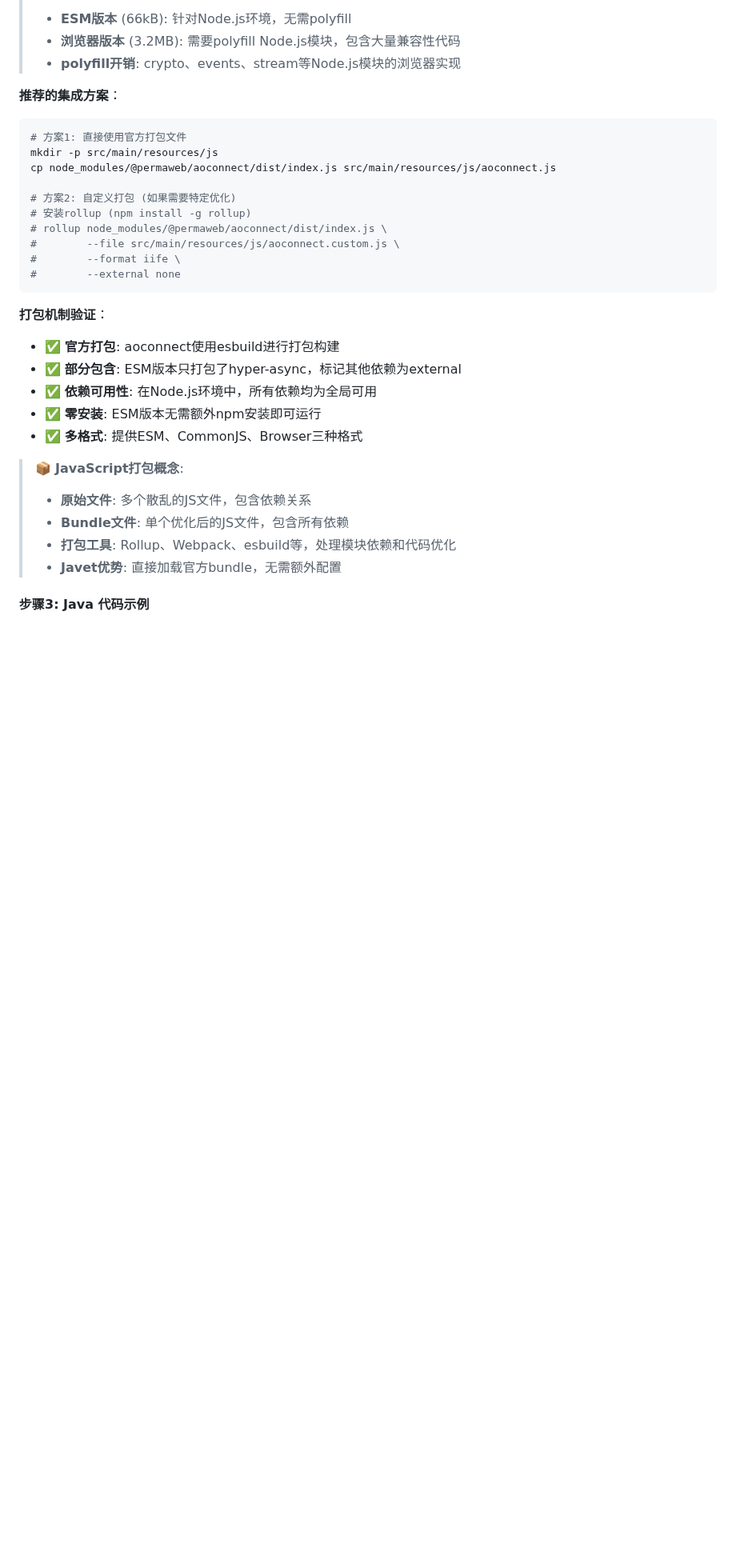
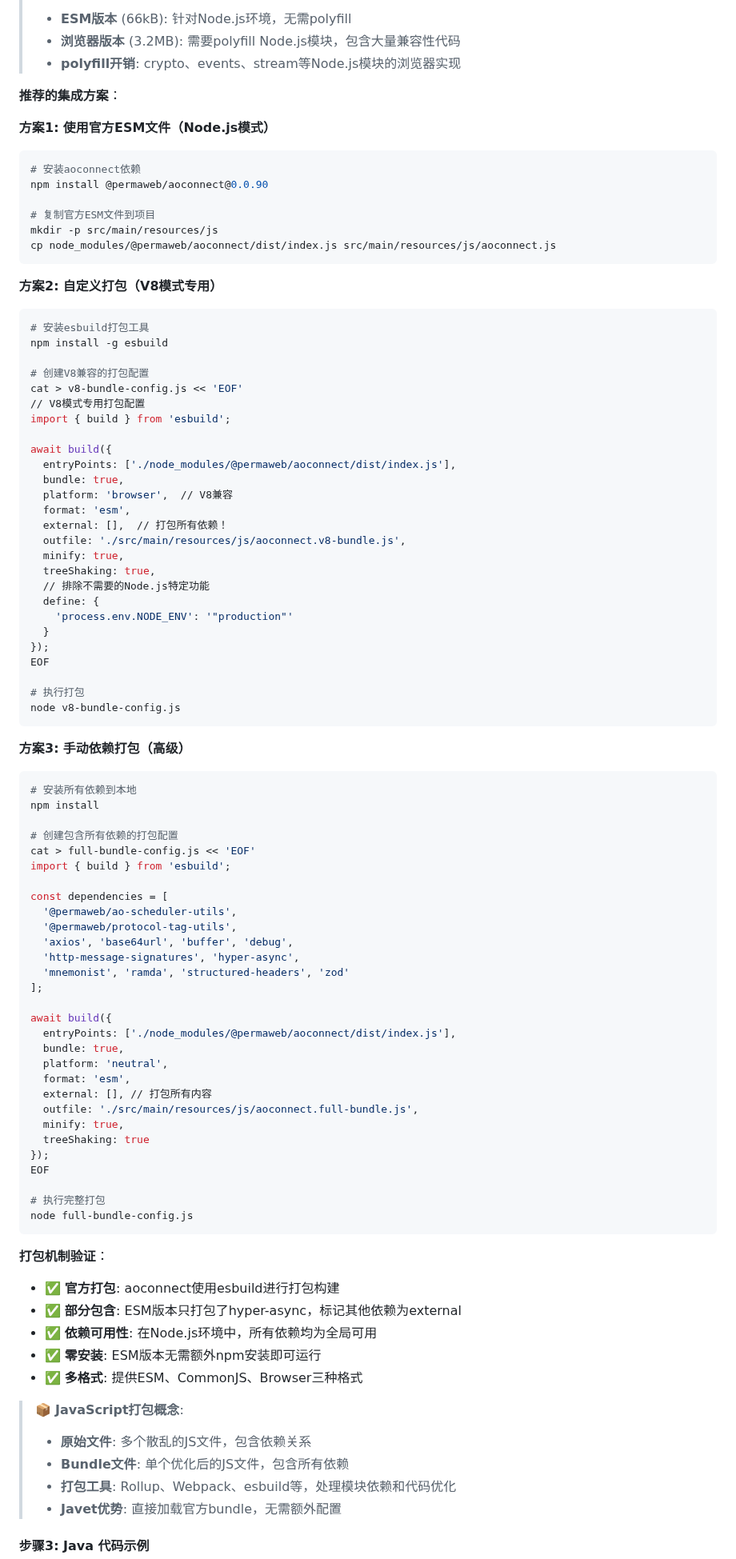
Before and after one commit to dddappp/A-AO-Demo, a Markdown page: docs/javet-aoconnect-integration/javet_aoconnect_integration_research_report.md, the part around one of its changes. Shown at 80% size. Rendered like a GitHub page; blank space fills up the shorter version.

````diff
--- a/docs/javet-aoconnect-integration/javet_aoconnect_integration_research_report.md
+++ b/docs/javet-aoconnect-integration/javet_aoconnect_integration_research_report.md
@@ -458,17 +458,78 @@ dist/
 > - **polyfill开销**: crypto、events、stream等Node.js模块的浏览器实现
 
 **推荐的集成方案**：
+
+**方案1: 使用官方ESM文件（Node.js模式）**
 ```bash
-# 方案1: 直接使用官方打包文件
+# 安装aoconnect依赖
+npm install @permaweb/aoconnect@0.0.90
+
+# 复制官方ESM文件到项目
 mkdir -p src/main/resources/js
 cp node_modules/@permaweb/aoconnect/dist/index.js src/main/resources/js/aoconnect.js
+```
 
-# 方案2: 自定义打包 (如果需要特定优化)
-# 安装rollup (npm install -g rollup)
-# rollup node_modules/@permaweb/aoconnect/dist/index.js \
-#        --file src/main/resources/js/aoconnect.custom.js \
-#        --format iife \
-#        --external none
+**方案2: 自定义打包（V8模式专用）**
+```bash
+# 安装esbuild打包工具
+npm install -g esbuild
+
+# 创建V8兼容的打包配置
+cat > v8-bundle-config.js << 'EOF'
+// V8模式专用打包配置
+import { build } from 'esbuild';
+
+await build({
+  entryPoints: ['./node_modules/@permaweb/aoconnect/dist/index.js'],
+  bundle: true,
+  platform: 'browser',  // V8兼容
+  format: 'esm',
+  external: [],  // 打包所有依赖！
+  outfile: './src/main/resources/js/aoconnect.v8-bundle.js',
+  minify: true,
+  treeShaking: true,
+  // 排除不需要的Node.js特定功能
+  define: {
+    'process.env.NODE_ENV': '"production"'
+  }
+});
+EOF
+
+# 执行打包
+node v8-bundle-config.js
+```
+
+**方案3: 手动依赖打包（高级）**
+```bash
+# 安装所有依赖到本地
+npm install
+
+# 创建包含所有依赖的打包配置
+cat > full-bundle-config.js << 'EOF'
+import { build } from 'esbuild';
+
+const dependencies = [
+  '@permaweb/ao-scheduler-utils',
+  '@permaweb/protocol-tag-utils',
+  'axios', 'base64url', 'buffer', 'debug',
+  'http-message-signatures', 'hyper-async',
+  'mnemonist', 'ramda', 'structured-headers', 'zod'
+];
+
+await build({
+  entryPoints: ['./node_modules/@permaweb/aoconnect/dist/index.js'],
+  bundle: true,
+  platform: 'neutral',
+  format: 'esm',
+  external: [], // 打包所有内容
+  outfile: './src/main/resources/js/aoconnect.full-bundle.js',
+  minify: true,
+  treeShaking: true
+});
+EOF
+
+# 执行完整打包
+node full-bundle-config.js
 ```
 
 **打包机制验证**：
````
Also changed, not shown: other parts of docs/javet-aoconnect-integration/javet_aoconnect_integration_research_report.md (+95 -1 lines).
